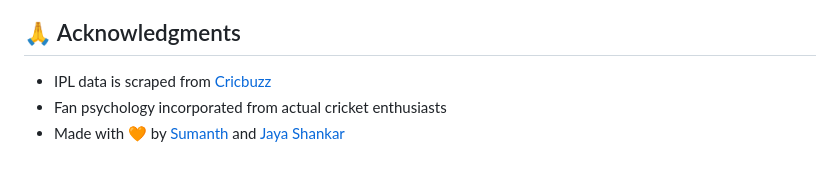
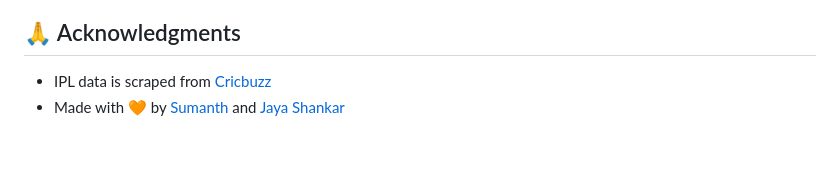
Before and after one commit to sumanth107/RCBinator, a Markdown page: README.md, the part around the change. Rendered like a GitHub page.

```diff
--- a/README.md
+++ b/README.md
@@ -92,5 +92,4 @@ This project is licensed under the MIT License. See the [LICENSE](LICENSE) file
 ## 🙏 Acknowledgments
 
 - IPL data is scraped from [Cricbuzz](https://www.cricbuzz.com/)
-- Fan psychology incorporated from actual cricket enthusiasts
 - Made with 🧡 by [Sumanth](https://github.com/sumanth107) and [Jaya Shankar](https://github.com/jaya-shankar)
```
